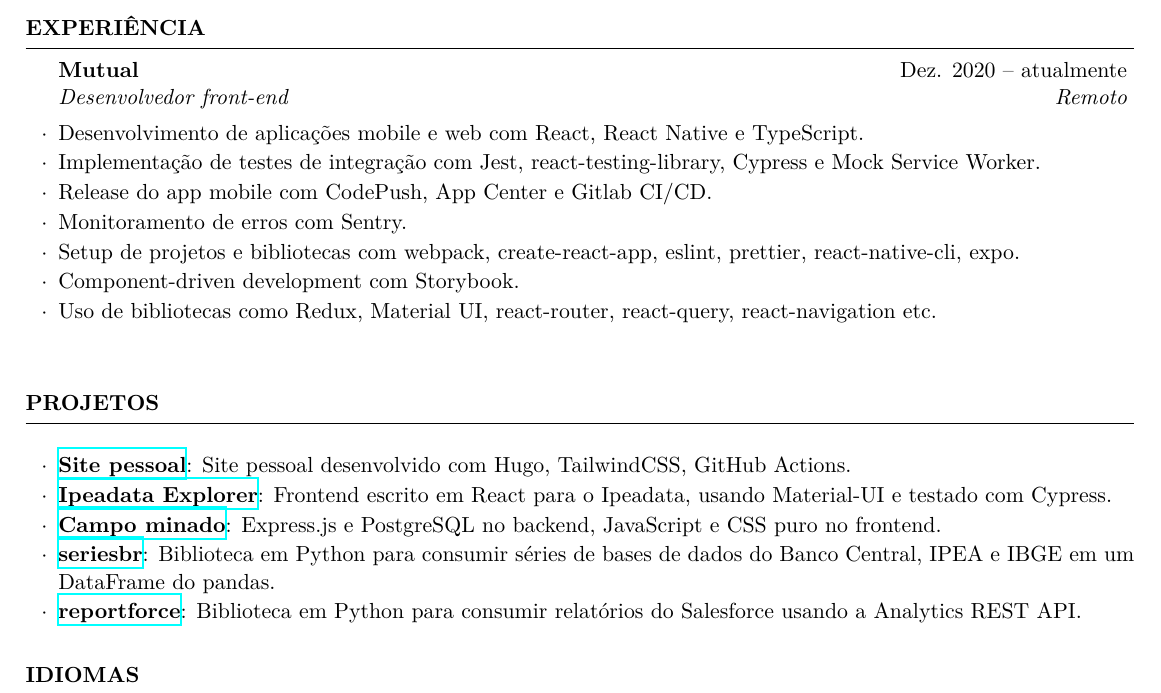
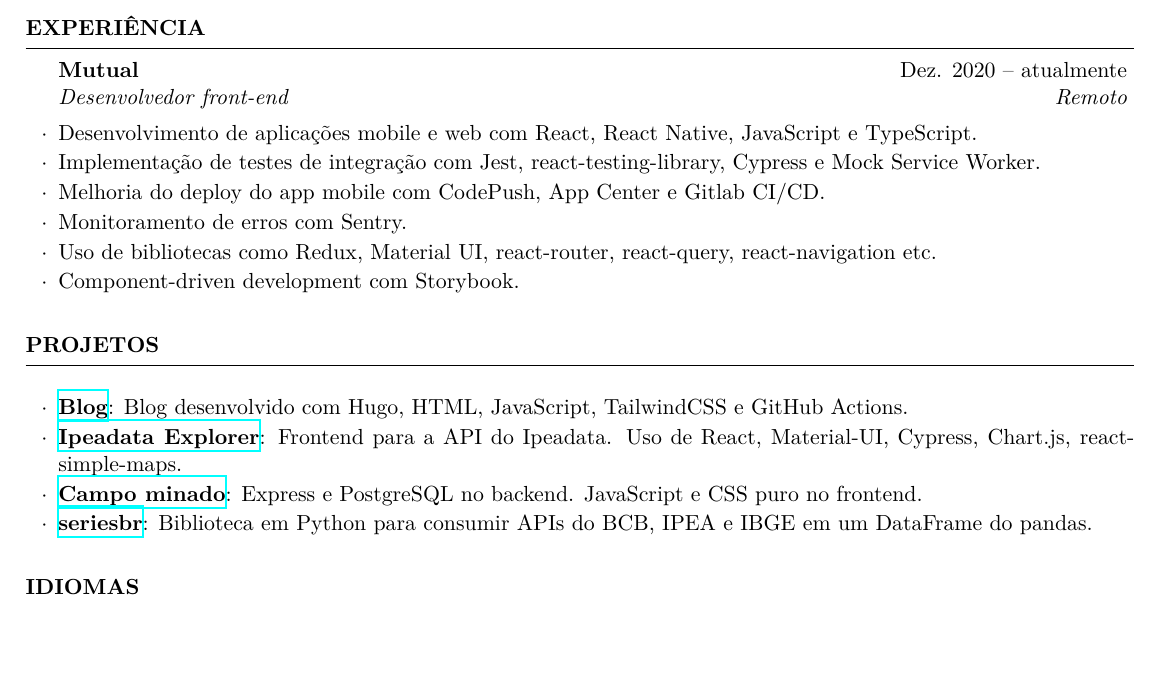
Before and after one commit to phelipetls/resumes, a LaTeX CV (phelipe_teles.tex): part of the page, cut so that both start at the same text, the shorter picture padded with empty space. Compiled offline with XeLaTeX.

Commit message:
Improve prose

```diff
--- a/phelipe_teles.tex
+++ b/phelipe_teles.tex
@@ -33,18 +33,15 @@
 \begin{rSection}{EXPERIÊNCIA}
   \begin{rSubsection}{Mutual}{Dez. 2020 -- atualmente}{Desenvolvedor
     front-end}{Remoto}
-  \item Desenvolvimento de aplicações mobile e web com React, React Native e
-    TypeScript.
+  \item Desenvolvimento de aplicações mobile e web com React, React Native,
+    JavaScript e TypeScript.
   \item Implementação de testes de integração com Jest, react-testing-library,
     Cypress e Mock Service Worker.
-  \item Release do app mobile com CodePush, App Center e Gitlab CI/CD.
+  \item Melhoria do deploy do app mobile com CodePush, App Center e Gitlab CI/CD.
   \item Monitoramento de erros com Sentry.
-  \item Setup de projetos e bibliotecas com webpack, create-react-app, eslint,
-    prettier, react-native-cli, expo.
-  \item Component-driven development com Storybook.
   \item Uso de bibliotecas como Redux, Material UI, react-router, react-query,
     react-navigation etc.
-  \vspace{5mm}
+  \item Component-driven development com Storybook.
   \end{rSubsection}
 \end{rSection}
 
@@ -54,20 +51,17 @@
 
 \begin{rSection}{PROJETOS}
   \begin{rSubsection}{}{}{}{}
-  \item \href{https://phelipetls.github.io}{\textbf{Site pessoal}}: Site pessoal
-    desenvolvido com Hugo, TailwindCSS, GitHub Actions.
+  \item \href{https://phelipetls.github.io}{\textbf{Blog}}: Blog
+    desenvolvido com Hugo, HTML, JavaScript, TailwindCSS e GitHub Actions.
   \item \href{http://ipeadata-explorer.surge.sh}{\textbf{Ipeadata Explorer}}:
-    Frontend escrito em React para o Ipeadata, usando Material-UI e testado com
-    Cypress.
+    Frontend para a API do Ipeadata. Uso de React, Material-UI, Cypress,
+    Chart.js, react-simple-maps.
   \item \href{https://github.com/phelipetls/minesweeper.js}{\textbf{Campo
-    minado}}: Express.js e PostgreSQL no backend, JavaScript e CSS puro no
+    minado}}: Express e PostgreSQL no backend. JavaScript e CSS puro no
     frontend.
   \item \href{https://github.com/phelipetls/seriesbr}{\textbf{seriesbr}}:
-    Biblioteca em Python para consumir séries de bases de dados do Banco
-    Central, IPEA e IBGE em um DataFrame do pandas.
-  \item \href{https://github.com/phelipetls/reportforce}{\textbf{reportforce}}:
-    Biblioteca em Python para consumir relatórios do Salesforce usando a
-    Analytics REST API.
+    Biblioteca em Python para consumir APIs do BCB, IPEA e IBGE em um DataFrame
+    do pandas.
   \end{rSubsection}
 \end{rSection}
 
```
